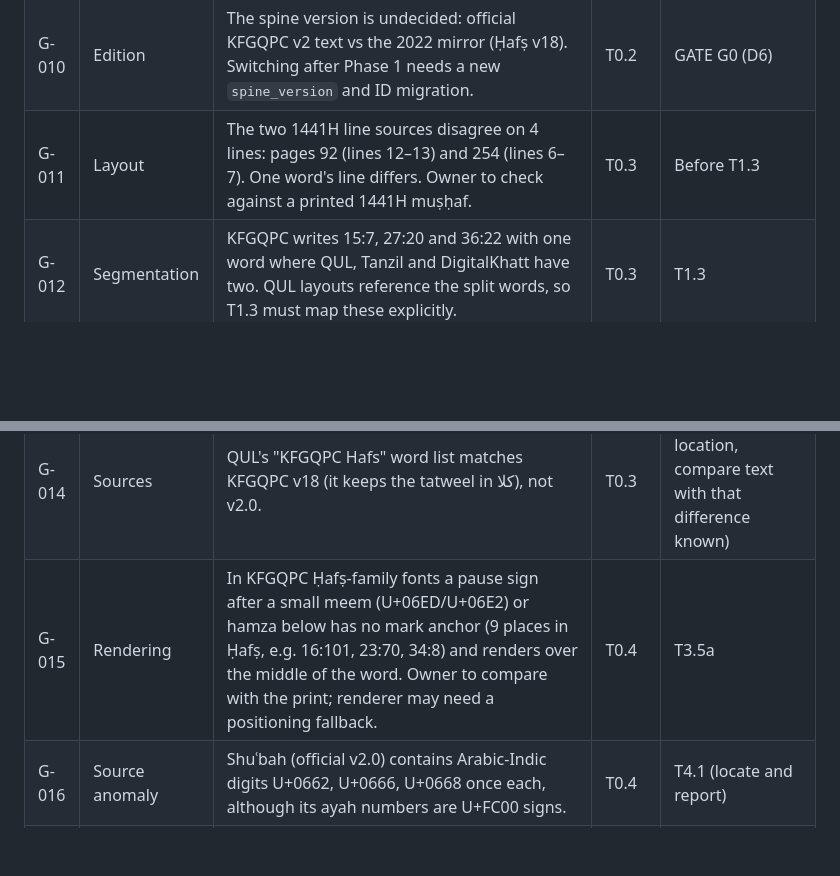
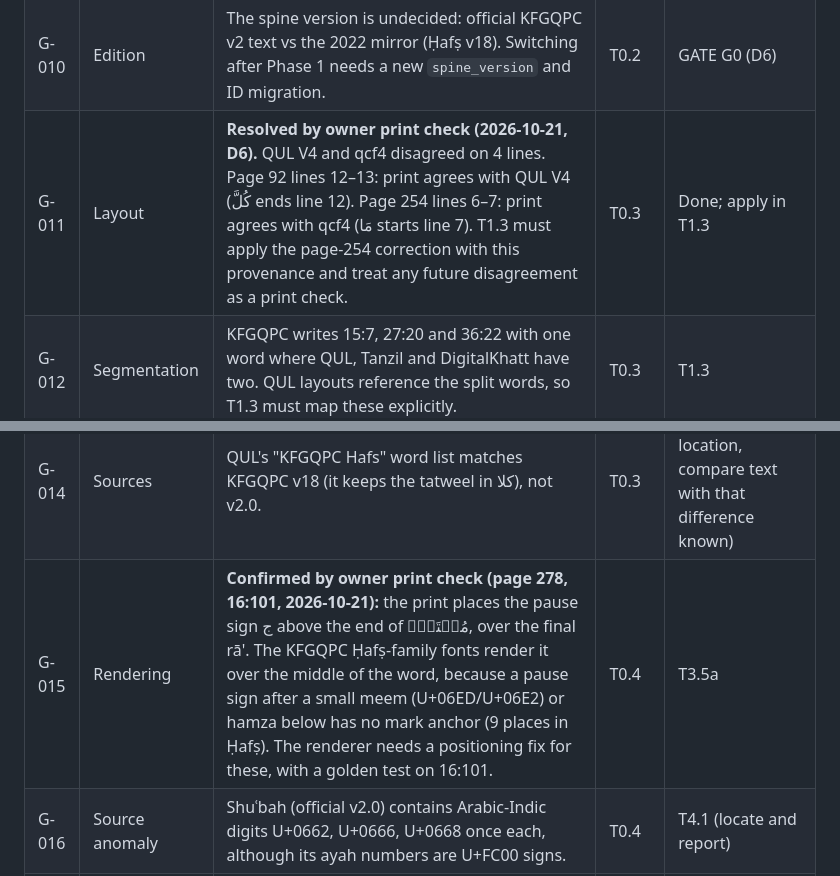
Before and after one commit to yiyoob/mushaflab, a Markdown page: docs/known-gaps.md, 2 parts joined by grey strips. Drawn GitHub-style; blank space fills up the shorter version.

```diff
--- a/docs/known-gaps.md
+++ b/docs/known-gaps.md
@@ -15,11 +15,11 @@ by omission. Remove an entry only when its resolution is committed, and cite the
 | G-008 | Sources | Tanzil's file header contains the current year ("2007-2026"), so a fresh download may hash differently with identical text. The pinned copy is authoritative; a re-fetch failing verification needs a text-only diff before re-pinning. | T0.2 | When Tanzil is re-fetched |
 | G-009 | Sources | QUL export URLs embed an export timestamp and change when QUL re-exports. The manifest records the resource page each URL was resolved from (2026-10-21). | T0.2 | When a QUL source must be re-fetched |
 | G-010 | Edition | The spine version is undecided: official KFGQPC v2 text vs the 2022 mirror (Ḥafṣ v18). Switching after Phase 1 needs a new `spine_version` and ID migration. | T0.2 | GATE G0 (D6) |
-| G-011 | Layout | The two 1441H line sources disagree on 4 lines: pages 92 (lines 12–13) and 254 (lines 6–7). One word's line differs. Owner to check against a printed 1441H muṣḥaf. | T0.3 | Before T1.3 |
+| G-011 | Layout | **Resolved by owner print check (2026-10-21, D6).** QUL V4 and qcf4 disagreed on 4 lines. Page 92 lines 12–13: print agrees with QUL V4 (كُلَّ ends line 12). Page 254 lines 6–7: print agrees with qcf4 (مَا starts line 7). T1.3 must apply the page-254 correction with this provenance and treat any future disagreement as a print check. | T0.3 | Done; apply in T1.3 |
 | G-012 | Segmentation | KFGQPC writes 15:7, 27:20 and 36:22 with one word where QUL, Tanzil and DigitalKhatt have two. QUL layouts reference the split words, so T1.3 must map these explicitly. | T0.3 | T1.3 |
 | G-013 | Encoding | KFGQPC v2.0 writes ayah numbers as U+FC00+(n−1) (presentation-form codepoints its font draws as ayah signs), not digits. The ingest must decode this explicitly (one documented function), and other fonts will not render it. | T0.3 | T1.1 |
 | G-014 | Sources | QUL's "KFGQPC Hafs" word list matches KFGQPC v18 (it keeps the tatweel in كلا), not v2.0. | T0.3 | T1.3 (map by location, compare text with that difference known) |
-| G-015 | Rendering | In KFGQPC Ḥafṣ-family fonts a pause sign after a small meem (U+06ED/U+06E2) or hamza below has no mark anchor (9 places in Ḥafṣ, e.g. 16:101, 23:70, 34:8) and renders over the middle of the word. Owner to compare with the print; renderer may need a positioning fallback. | T0.4 | T3.5a |
+| G-015 | Rendering | **Confirmed by owner print check (page 278, 16:101, 2026-10-21):** the print places the pause sign ج above the end of مُفۡتَرِۭ, over the final rā'. The KFGQPC Ḥafṣ-family fonts render it over the middle of the word, because a pause sign after a small meem (U+06ED/U+06E2) or hamza below has no mark anchor (9 places in Ḥafṣ). The renderer needs a positioning fix for these, with a golden test on 16:101. | T0.4 | T3.5a |
 | G-016 | Source anomaly | Shuʿbah (official v2.0) contains Arabic-Indic digits U+0662, U+0666, U+0668 once each, although its ayah numbers are U+FC00 signs. | T0.4 | T4.1 (locate and report) |
 | G-017 | Source anomaly | Invisible controls in source text: U+200F (RLM) ×14 in Warsh and Qālūn; U+200D (ZWJ) ×1 in Dūrī and Sūsī. Kept as-is (rule: no normalization); the clusterizer must classify them explicitly. | T0.4 | T1.2 / T4.1 |
 | G-018 | Encoding | KFGQPC codepoints do not always carry their Unicode meaning (open tanwīn as U+0657/U+065E/U+0656; U+0652 on alef as the rounded-zero sign). The codepoint class table must record the KFGQPC meaning, not the Unicode name. | T0.4 | T1.2 |
```
Also changed, not shown: docs/decisions.md (+12 -1 lines).
